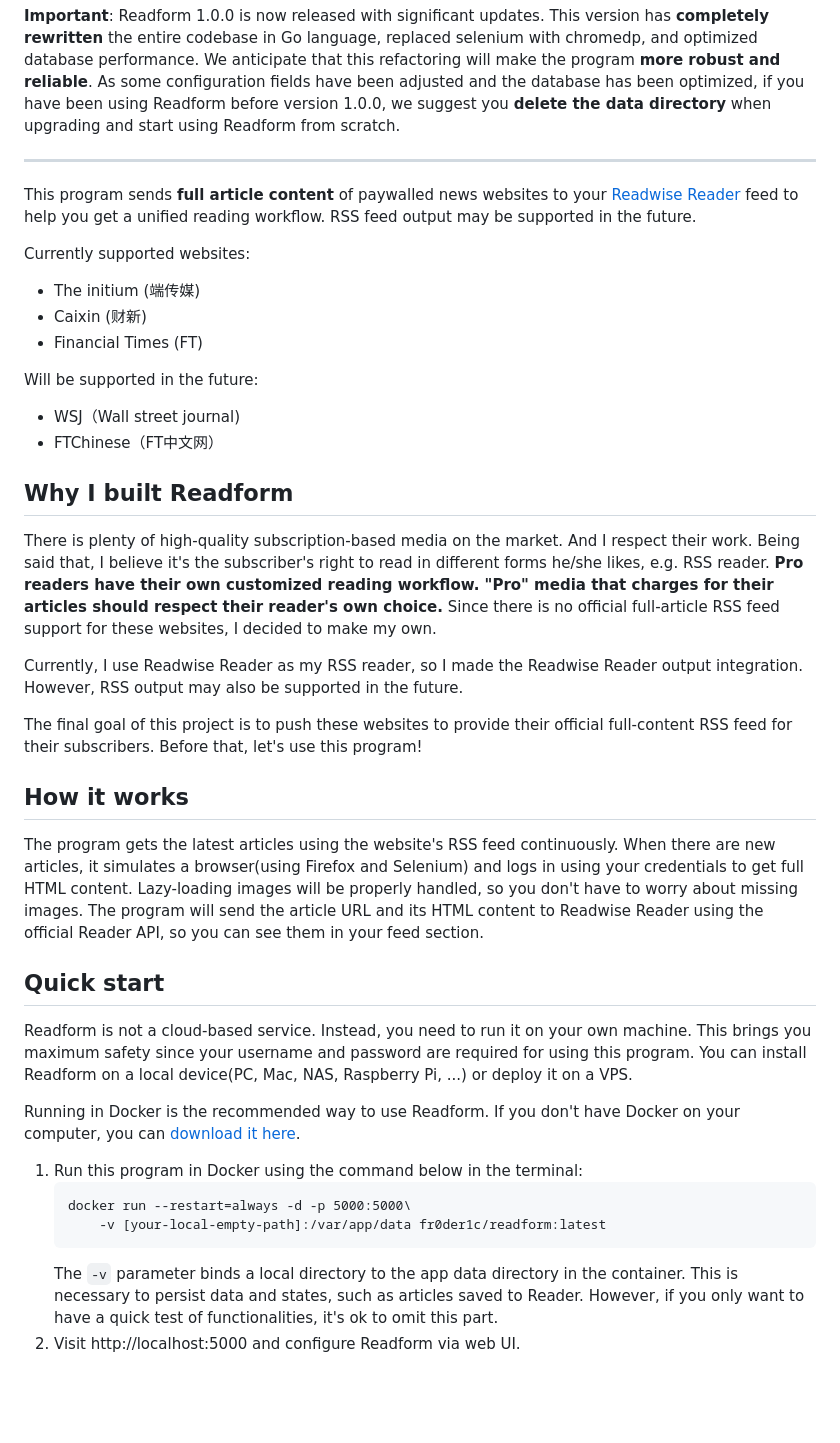
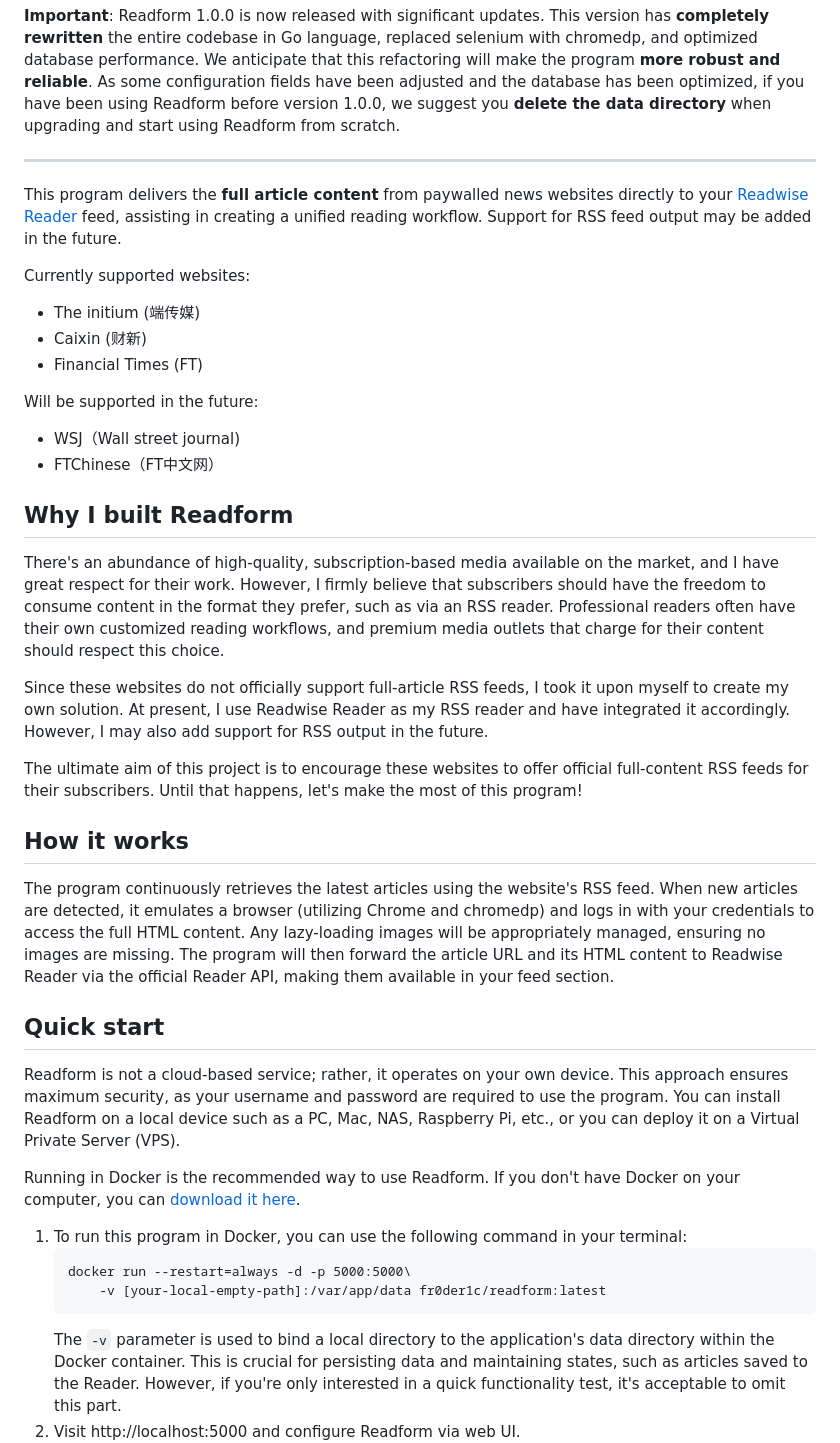
Before and after one commit to fr0der1c/Readform, a Markdown page: README.md, the part around one of its changes. Rendered like a GitHub page; blank space fills up the shorter version.

Commit message:
refine README

````diff
--- a/README.md
+++ b/README.md
@@ -5,8 +5,7 @@
 
 
 ---------
-
-This program sends **full article content** of paywalled news websites to your [Readwise Reader](https://readwise.io/read) feed to help you get a unified reading workflow. RSS feed output may be supported in the future.
+This program delivers the **full article content** from paywalled news websites directly to your [Readwise Reader](https://readwise.io/read) feed, assisting in creating a unified reading workflow. Support for RSS feed output may be added in the future.
 
 Currently supported websites:
 - The initium (端传媒)
@@ -18,26 +17,26 @@ Will be supported in the future:
 - FTChinese（FT中文网）
 
 ## Why I built Readform
-There is plenty of high-quality subscription-based media on the market. And I respect their work. Being said that, I believe it's the subscriber's right to read in different forms he/she likes, e.g. RSS reader. **Pro readers have their own customized reading workflow. "Pro" media that charges for their articles should respect their reader's own choice.** Since there is no official full-article RSS feed support for these websites, I decided to make my own.
+There's an abundance of high-quality, subscription-based media available on the market, and I have great respect for their work. However, I firmly believe that subscribers should have the freedom to consume content in the format they prefer, such as via an RSS reader. Professional readers often have their own customized reading workflows, and premium media outlets that charge for their content should respect this choice.
 
-Currently, I use Readwise Reader as my RSS reader, so I made the Readwise Reader output integration. However, RSS output may also be supported in the future.
+Since these websites do not officially support full-article RSS feeds, I took it upon myself to create my own solution. At present, I use Readwise Reader as my RSS reader and have integrated it accordingly. However, I may also add support for RSS output in the future.
 
-The final goal of this project is to push these websites to provide their official full-content RSS feed for their subscribers. Before that, let's use this program!
+The ultimate aim of this project is to encourage these websites to offer official full-content RSS feeds for their subscribers. Until that happens, let's make the most of this program!
 
 ## How it works
-The program gets the latest articles using the website's RSS feed continuously. When there are new articles, it simulates a browser(using Firefox and Selenium) and logs in using your credentials to get full HTML content. Lazy-loading images will be properly handled, so you don't have to worry about missing images. The program will send the article URL and its HTML content to Readwise Reader using the official Reader API, so you can see them in your feed section.
+The program continuously retrieves the latest articles using the website's RSS feed. When new articles are detected, it emulates a browser (utilizing Chrome and chromedp) and logs in with your credentials to access the full HTML content. Any lazy-loading images will be appropriately managed, ensuring no images are missing. The program will then forward the article URL and its HTML content to Readwise Reader via the official Reader API, making them available in your feed section.
 
 
 ## Quick start
-Readform is not a cloud-based service. Instead, you need to run it on your own machine. This brings you maximum safety since your username and password are required for using this program. You can install Readform on a local device(PC, Mac, NAS, Raspberry Pi, ...) or deploy it on a VPS.
+Readform is not a cloud-based service; rather, it operates on your own device. This approach ensures maximum security, as your username and password are required to use the program. You can install Readform on a local device such as a PC, Mac, NAS, Raspberry Pi, etc., or you can deploy it on a Virtual Private Server (VPS).
 
 Running in Docker is the recommended way to use Readform. If you don't have Docker on your computer, you can [download it here](https://docs.docker.com/get-docker/).
 
-1. Run this program in Docker using the command below in the terminal:
+1. To run this program in Docker, you can use the following command in your terminal:
     ```commandline
     docker run --restart=always -d -p 5000:5000\
         -v [your-local-empty-path]:/var/app/data fr0der1c/readform:latest
     ```
-   The `-v` parameter binds a local directory to the app data directory in the container. This is necessary to persist data and states, such as articles saved to Reader. However, if you only want to have a quick test of functionalities, it's ok to omit this part.
+   The `-v` parameter is used to bind a local directory to the application's data directory within the Docker container. This is crucial for persisting data and maintaining states, such as articles saved to the Reader. However, if you're only interested in a quick functionality test, it's acceptable to omit this part.
 2. Visit http://localhost:5000 and configure Readform via web UI.
    ![Readform screenshot](./screenshot.png)
````
Also changed, not shown: other parts of README.md (+7 -7 lines).
